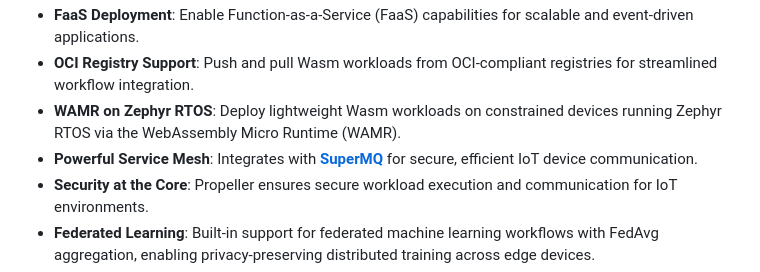
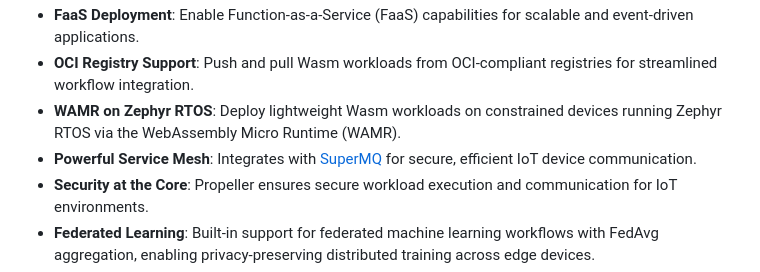
Before and after one commit to rodneyosodo/propeller, a Markdown page: README.md, the part around the change. Rendered like a GitHub page.

Commit message:
Update README.md
Co-authored-by: JeffMboya <44696487+JeffMboya@users.noreply.github.com>

```diff
--- a/README.md
+++ b/README.md
@@ -9,7 +9,7 @@
 - **FaaS Deployment**: Enable Function-as-a-Service (FaaS) capabilities for scalable and event-driven applications.
 - **OCI Registry Support**: Push and pull Wasm workloads from OCI-compliant registries for streamlined workflow integration.
 - **WAMR on Zephyr RTOS**: Deploy lightweight Wasm workloads on constrained devices running Zephyr RTOS via the WebAssembly Micro Runtime (WAMR).
-- **Powerful Service Mesh**: Integrates with [**SuperMQ**](https://github.com/absmach) for secure, efficient IoT device communication.
+- **Powerful Service Mesh**: Integrates with [SuperMQ](https://github.com/absmach/supermq)  for secure, efficient IoT device communication.
 - **Security at the Core**: Propeller ensures secure workload execution and communication for IoT environments.
 - **Federated Learning**: Built-in support for federated machine learning workflows with FedAvg aggregation, enabling privacy-preserving distributed training across edge devices.
 - **Job Orchestration**: Group multiple tasks into jobs with configurable execution modes (parallel, sequential, or dependency-based), enabling complex multi-step workflows with fail-fast semantics.
```
